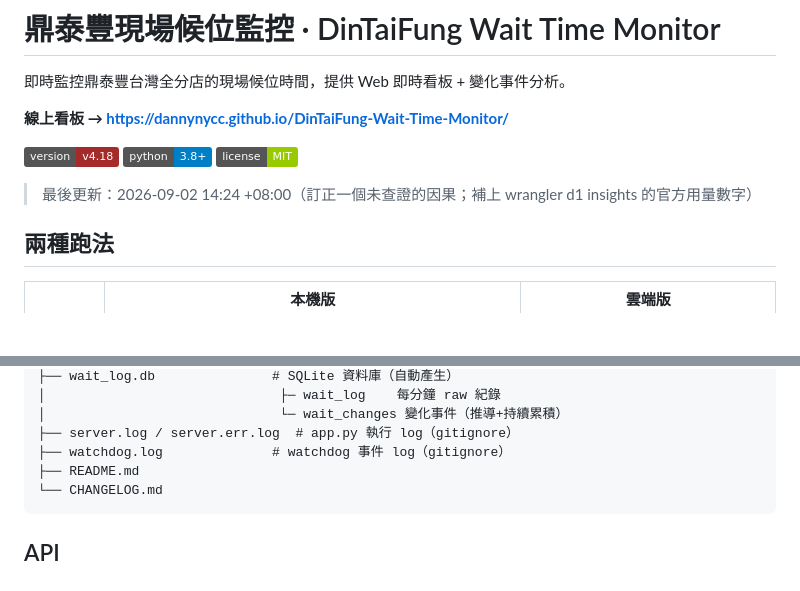
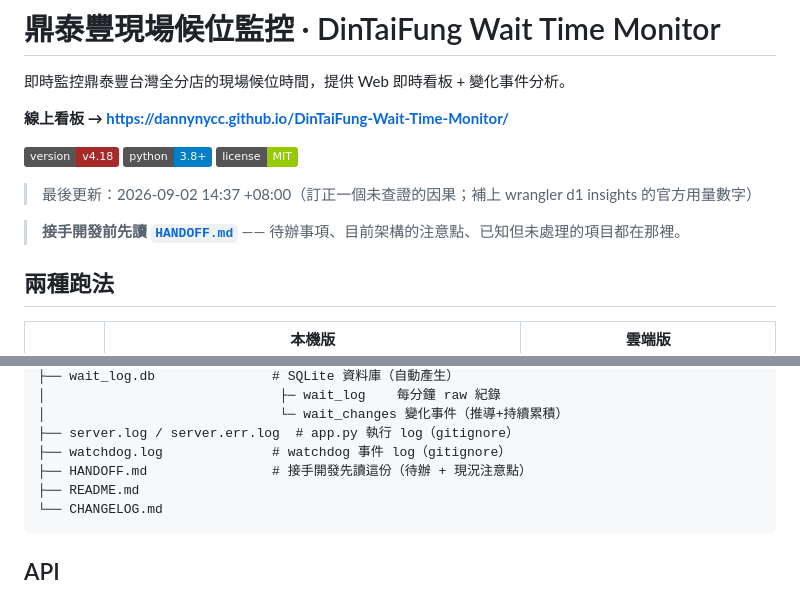
Before and after one commit to dannynycc/DinTaiFung-Wait-Time-Monitor, a Markdown page: README.md, 2 parts joined by grey strips. Rendered like a GitHub page; badges without logos; blank space fills up the shorter version.

````diff
--- a/README.md
+++ b/README.md
@@ -6,7 +6,9 @@
 
 ![version](https://img.shields.io/badge/version-v4.18-brown) ![python](https://img.shields.io/badge/python-3.8%2B-blue) ![license](https://img.shields.io/badge/license-MIT-green)
 
-> 最後更新：2026-09-02 14:24 +08:00（訂正一個未查證的因果；補上 wrangler d1 insights 的官方用量數字）
+> 最後更新：2026-09-02 14:37 +08:00（訂正一個未查證的因果；補上 wrangler d1 insights 的官方用量數字）
+
+> **接手開發前先讀 [`HANDOFF.md`](HANDOFF.md)** —— 待辦事項、目前架構的注意點、已知但未處理的項目都在那裡。
 
 ## 兩種跑法
 
@@ -169,6 +171,7 @@ pythonw.exe  watchdog.py  ← 你啟動的（supervisor）
 │                              └─ wait_changes 變化事件（推導+持續累積）
 ├── server.log / server.err.log  # app.py 執行 log（gitignore）
 ├── watchdog.log              # watchdog 事件 log（gitignore）
+├── HANDOFF.md                # 接手開發先讀這份（待辦 + 現況注意點）
 ├── README.md
 └── CHANGELOG.md
 ```
````
Also changed, not shown: HANDOFF.md (added, +127 -0 lines).
